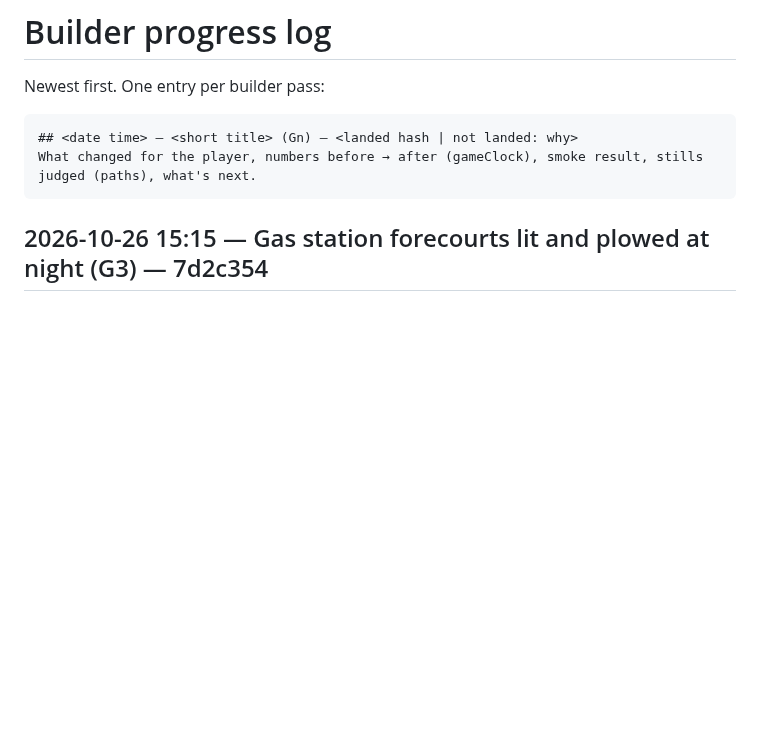
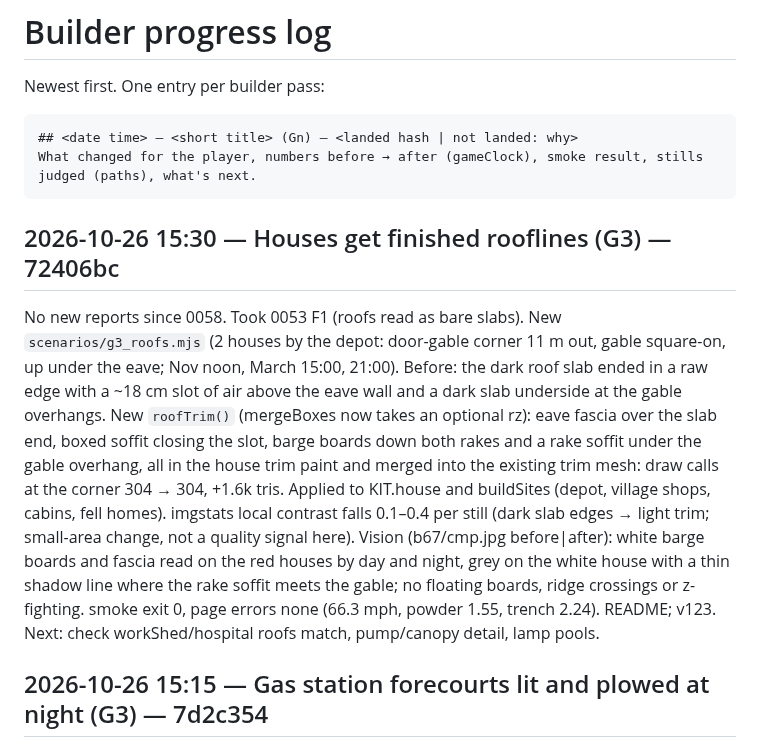
Before and after one commit to DefNotALemon/tracklayer, a Markdown page: loop/PROGRESS.md, the part around the change. GitHub-like rendering; blank space fills up the shorter version.

Commit message:
Loop: builder pass 67 log (roof trim v123)

````diff
--- a/loop/PROGRESS.md
+++ b/loop/PROGRESS.md
@@ -6,6 +6,19 @@ Newest first. One entry per builder pass:
 ## <date time> — <short title> (Gn) — <landed hash | not landed: why>
 What changed for the player, numbers before → after (gameClock), smoke result, stills judged (paths), what's next.
 ```
+
+## 2026-10-26 15:30 — Houses get finished rooflines (G3) — 72406bc
+No new reports since 0058. Took 0053 F1 (roofs read as bare slabs). New `scenarios/g3_roofs.mjs` (2 houses by the depot:
+door-gable corner 11 m out, gable square-on, up under the eave; Nov noon, March 15:00, 21:00). Before: the dark roof slab
+ended in a raw edge with a ~18 cm slot of air above the eave wall and a dark slab underside at the gable overhangs. New
+`roofTrim()` (mergeBoxes now takes an optional rz): eave fascia over the slab end, boxed soffit closing the slot, barge
+boards down both rakes and a rake soffit under the gable overhang, all in the house trim paint and merged into the existing
+trim mesh: draw calls at the corner 304 → 304, +1.6k tris. Applied to KIT.house and buildSites (depot, village shops,
+cabins, fell homes). imgstats local contrast falls 0.1–0.4 per still (dark slab edges → light trim; small-area change,
+not a quality signal here). Vision (b67/cmp.jpg before|after): white barge boards and fascia read on the red houses by day
+and night, grey on the white house with a thin shadow line where the rake soffit meets the gable; no floating boards,
+ridge crossings or z-fighting. smoke exit 0, page errors none (66.3 mph, powder 1.55, trench 2.24). README; v123.
+Next: check workShed/hospital roofs match, pump/canopy detail, lamp pools.
 
 ## 2026-10-26 15:15 — Gas station forecourts lit and plowed at night (G3) — 7d2c354
 Triage 0057 (v120 signs verified, ratios within 0.07) and 0058 (v121 garage boards verified, 636 calls); 0058 F5 (post
````
Also changed, not shown: loop/LOOP.md (+4 -2 lines).
